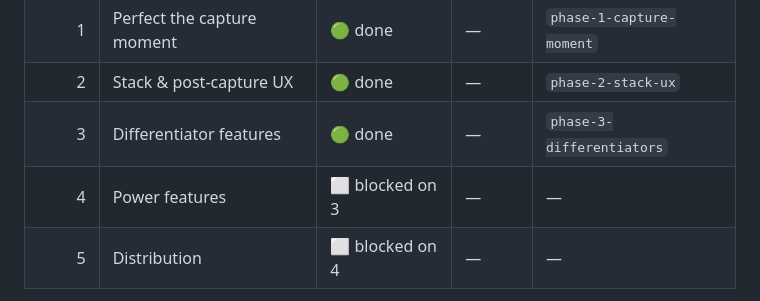
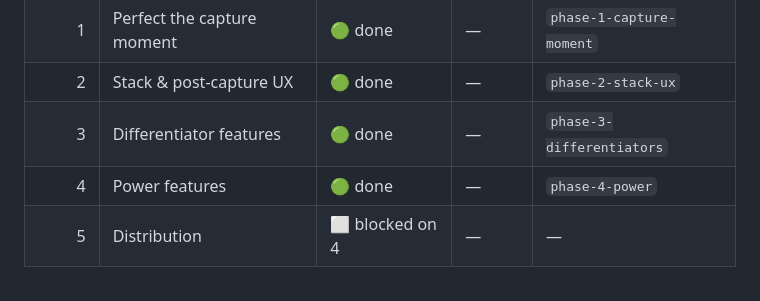
Before and after one commit to Cryptic0011/Snipr, a Markdown page: plan.md, the part around the change. Rendered like a GitHub page.

Commit message:
chore(plan): mark Phase 4 done
Co-Authored-By: Claude Opus 4.7 (1M context) <noreply@anthropic.com>

```diff
--- a/plan.md
+++ b/plan.md
@@ -39,7 +39,7 @@ Every dispatched subagent must follow these rules. Bake them into the dispatch p
 | 1 | Perfect the capture moment | 🟢 done | — | `phase-1-capture-moment` |
 | 2 | Stack & post-capture UX | 🟢 done | — | `phase-2-stack-ux` |
 | 3 | Differentiator features | 🟢 done | — | `phase-3-differentiators` |
-| 4 | Power features | ⬜ blocked on 3 | — | — |
+| 4 | Power features | 🟢 done | — | `phase-4-power` |
 | 5 | Distribution | ⬜ blocked on 4 | — | — |
 
 Legend: ⬜ not started · 🟡 in progress · 🟢 done · 🔴 blocked
```
